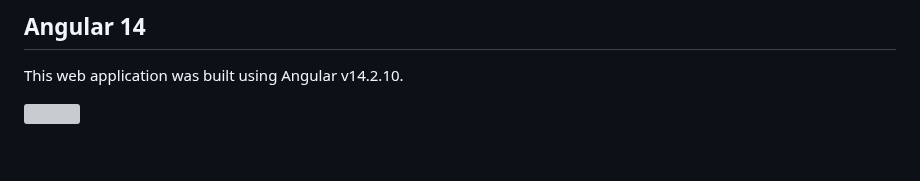
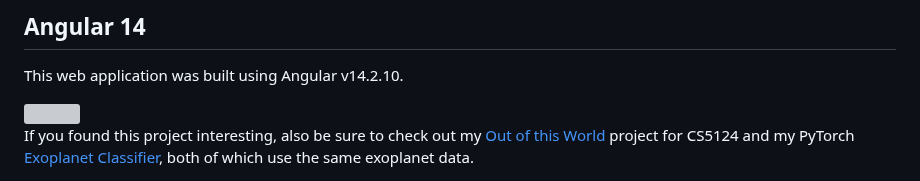
Before and after one commit to jarvisar/senior-design, a Markdown page: README.md, the part around the change. Drawn GitHub-style; blank space fills up the shorter version; grey boxes are pictures that could not be loaded.

```diff
--- a/README.md
+++ b/README.md
@@ -116,3 +116,5 @@ This web application utilizes Table Access Protocol ([TAP](https://www.ivoa.net/
 This web application was built using Angular v14.2.10.
 
 <img src="https://angular.io/assets/images/logos/angular/angular.png" title="Material Design" width="100" />
+
+If you found this project interesting, also be sure to check out my [Out of this World](http://jarvisar.github.io/datavis-project1) project for CS5124 and my PyTorch [Exoplanet Classifier](https://github.com/jarvisar/exoplanet-classifier), both of which use the same exoplanet data.
```
